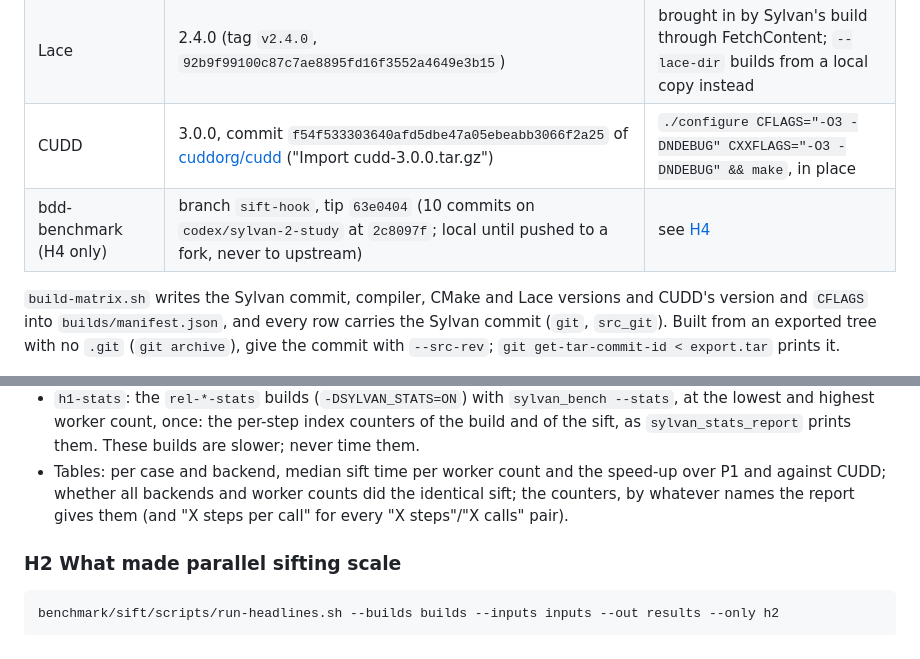
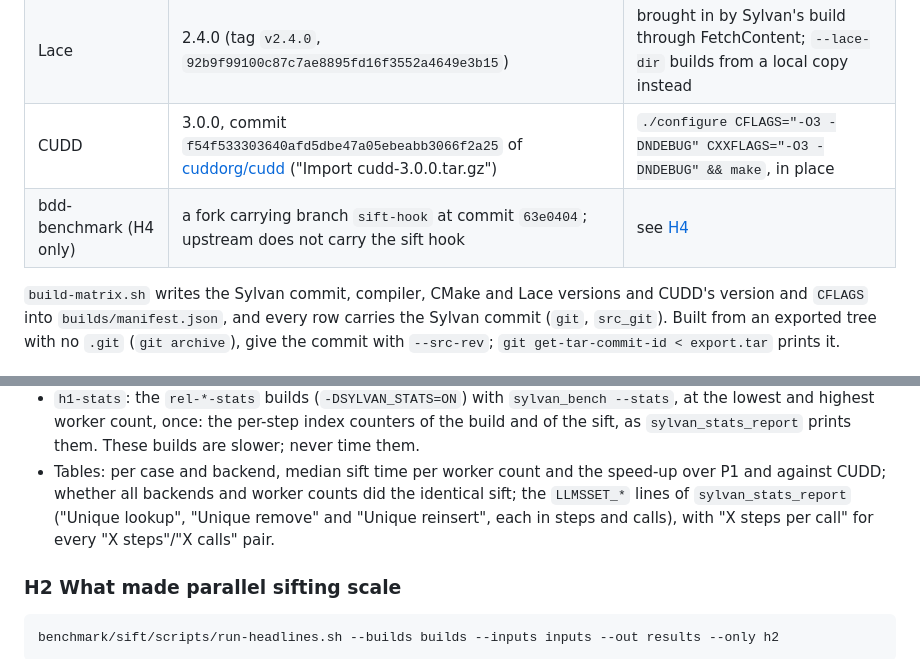
Before and after one commit to trolando/sylvan, a Markdown page: EXPERIMENTS.md, 2 parts joined by grey strips. Rendered like a GitHub page.

```diff
--- a/EXPERIMENTS.md
+++ b/EXPERIMENTS.md
@@ -53,7 +53,7 @@ row, but not the hardware.
 | Sylvan | the commit you run: `git rev-parse HEAD` (the paper's batch: *fill in*) | CMake Release, Ninja, one tree per configuration (`build-matrix.sh`) |
 | Lace | 2.4.0 (tag `v2.4.0`, `92b9f99100c87c7ae8895fd16f3552a4649e3b15`) | brought in by Sylvan's build through FetchContent; `--lace-dir` builds from a local copy instead |
 | CUDD | 3.0.0, commit `f54f533303640afd5dbe47a05ebeabb3066f2a25` of [cuddorg/cudd](https://github.com/cuddorg/cudd) ("Import cudd-3.0.0.tar.gz") | `./configure CFLAGS="-O3 -DNDEBUG" CXXFLAGS="-O3 -DNDEBUG" && make`, in place |
-| bdd-benchmark (H4 only) | branch `sift-hook`, tip `63e0404` (10 commits on `codex/sylvan-2-study` at `2c8097f`; local until pushed to a fork, never to upstream) | see [H4](#h4-when-sifting-pays) |
+| bdd-benchmark (H4 only) | a fork carrying branch `sift-hook` at commit `63e0404`; upstream does not carry the sift hook | see [H4](#h4-when-sifting-pays) |
 
 `build-matrix.sh` writes the Sylvan commit, compiler, CMake and Lace versions
 and CUDD's version and `CFLAGS` into `builds/manifest.json`, and every row
@@ -276,8 +276,9 @@ benchmark/sift/scripts/run-headlines.sh --builds builds --inputs inputs --out re
   `sylvan_stats_report` prints them. These builds are slower; never time them.
 - Tables: per case and backend, median sift time per worker count and the
   speed-up over P1 and against CUDD; whether all backends and worker counts
-  did the identical sift; the counters, by whatever names the report gives
-  them (and "X steps per call" for every "X steps"/"X calls" pair).
+  did the identical sift; the `LLMSSET_*` lines of `sylvan_stats_report`
+  ("Unique lookup", "Unique remove" and "Unique reinsert", each in steps and
+  calls), with "X steps per call" for every "X steps"/"X calls" pair.
 
 ### H2 What made parallel sifting scale
 
```
Also changed, not shown: other parts of EXPERIMENTS.md (+16 -17 lines).
